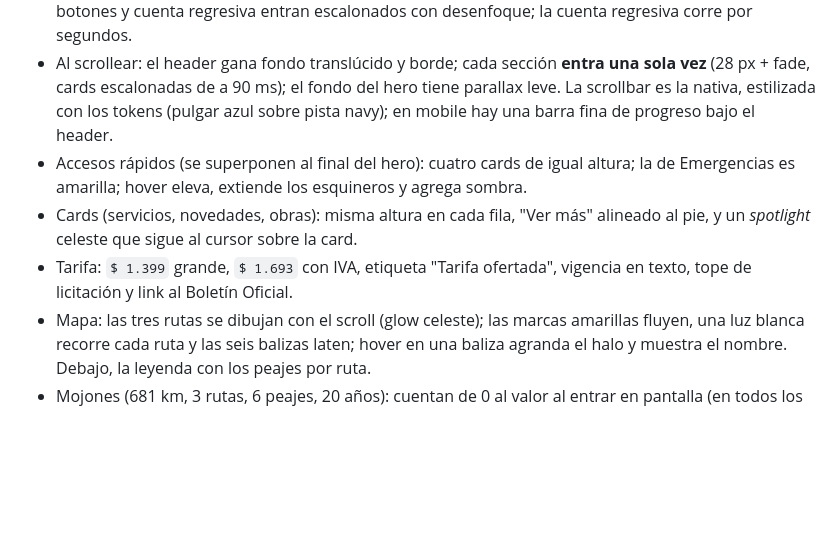
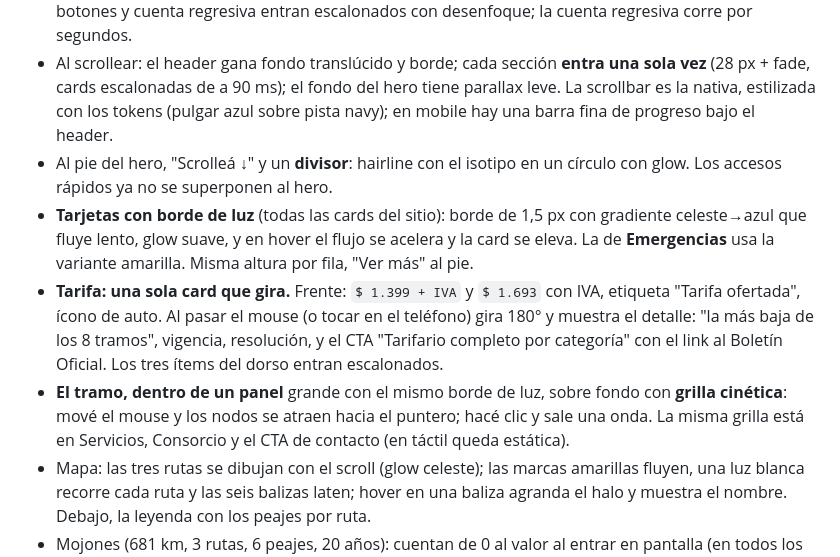
Before and after one commit to JuliV08/Covicen, a Markdown page: docs/guia-de-revision.md, the part around the change. Drawn GitHub-style; blank space fills up the shorter version.

```diff
--- a/docs/guia-de-revision.md
+++ b/docs/guia-de-revision.md
@@ -8,9 +8,10 @@ Probá en el teléfono también (misma red: `pnpm dev --host` y la IP que imprim
 ## Home `/`
 - Hero **con la foto** (`src/assets/atmosfera/hero-ruta-nocturna.jpg`): en desktop, **parallax 2.5D**: un canvas WebGL desplaza la foto según un mapa de profundidad (la calzada cercana se mueve más, el horizonte y el cielo casi nada) con un avance lento automático, respuesta suave al mouse y al scroll, y un dolly hacia el punto de fuga. Movete con el mouse sobre el hero y mirá cómo la ruta "gira" respecto del horizonte. En mobile (o sin WebGL / con reduced-motion) queda la foto con un zoom lento centrado en el punto de fuga. Si reemplazás la foto, regenerá el mapa con `python scripts/generar-profundidad.py` ajustando `HORIZONTE` y pasá el `vp` nuevo en `Hero.astro`. Sin foto, vuelve la calzada vectorial en perspectiva. Una luz suave sigue al cursor. Eyebrow, título, texto, botones y cuenta regresiva entran escalonados con desenfoque; la cuenta regresiva corre por segundos.
 - Al scrollear: el header gana fondo translúcido y borde; cada sección **entra una sola vez** (28 px + fade, cards escalonadas de a 90 ms); el fondo del hero tiene parallax leve. La scrollbar es la nativa, estilizada con los tokens (pulgar azul sobre pista navy); en mobile hay una barra fina de progreso bajo el header.
-- Accesos rápidos (se superponen al final del hero): cuatro cards de igual altura; la de Emergencias es amarilla; hover eleva, extiende los esquineros y agrega sombra.
-- Cards (servicios, novedades, obras): misma altura en cada fila, "Ver más" alineado al pie, y un *spotlight* celeste que sigue al cursor sobre la card.
-- Tarifa: `$ 1.399` grande, `$ 1.693` con IVA, etiqueta "Tarifa ofertada", vigencia en texto, tope de licitación y link al Boletín Oficial.
+- Al pie del hero, "Scrolleá ↓" y un **divisor**: hairline con el isotipo en un círculo con glow. Los accesos rápidos ya no se superponen al hero.
+- **Tarjetas con borde de luz** (todas las cards del sitio): borde de 1,5 px con gradiente celeste→azul que fluye lento, glow suave, y en hover el flujo se acelera y la card se eleva. La de **Emergencias** usa la variante amarilla. Misma altura por fila, "Ver más" al pie.
+- **Tarifa: una sola card que gira.** Frente: `$ 1.399 + IVA` y `$ 1.693` con IVA, etiqueta "Tarifa ofertada", ícono de auto. Al pasar el mouse (o tocar en el teléfono) gira 180° y muestra el detalle: "la más baja de los 8 tramos", vigencia, resolución, y el CTA "Tarifario completo por categoría" con el link al Boletín Oficial. Los tres ítems del dorso entran escalonados.
+- **El tramo, dentro de un panel** grande con el mismo borde de luz, sobre fondo con **grilla cinética**: mové el mouse y los nodos se atraen hacia el puntero; hacé clic y sale una onda. La misma grilla está en Servicios, Consorcio y el CTA de contacto (en táctil queda estática).
 - Mapa: las tres rutas se dibujan con el scroll (glow celeste); las marcas amarillas fluyen, una luz blanca recorre cada ruta y las seis balizas laten; hover en una baliza agranda el halo y muestra el nombre. Debajo, la leyenda con los peajes por ruta.
 - Mojones (681 km, 3 rutas, 6 peajes, 20 años): cuentan de 0 al valor al entrar en pantalla (en todos los navegadores).
 - FAQ corto: dos columnas, título fijo a la izquierda y preguntas a la derecha.
```
Also changed, not shown: obsidian/Sistema de diseno.md (+7 -0 lines), 1 other file.
